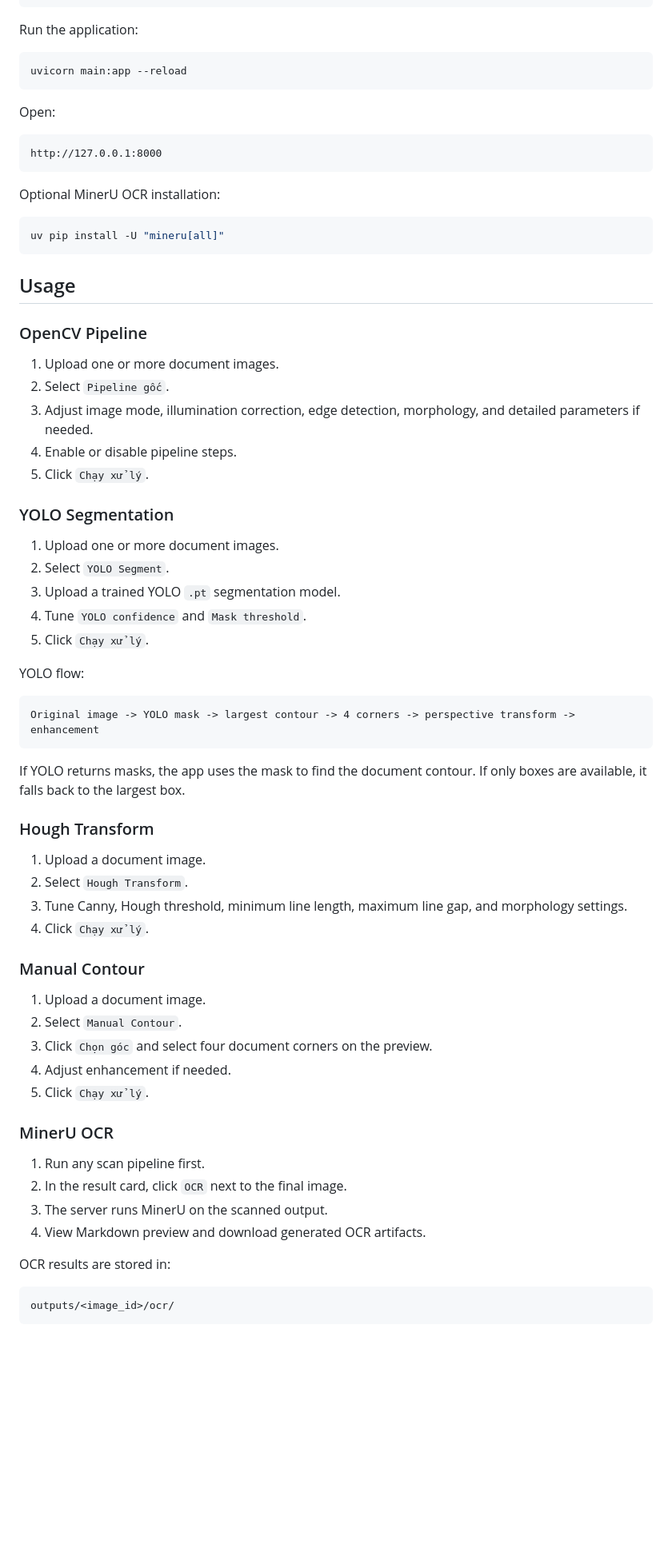
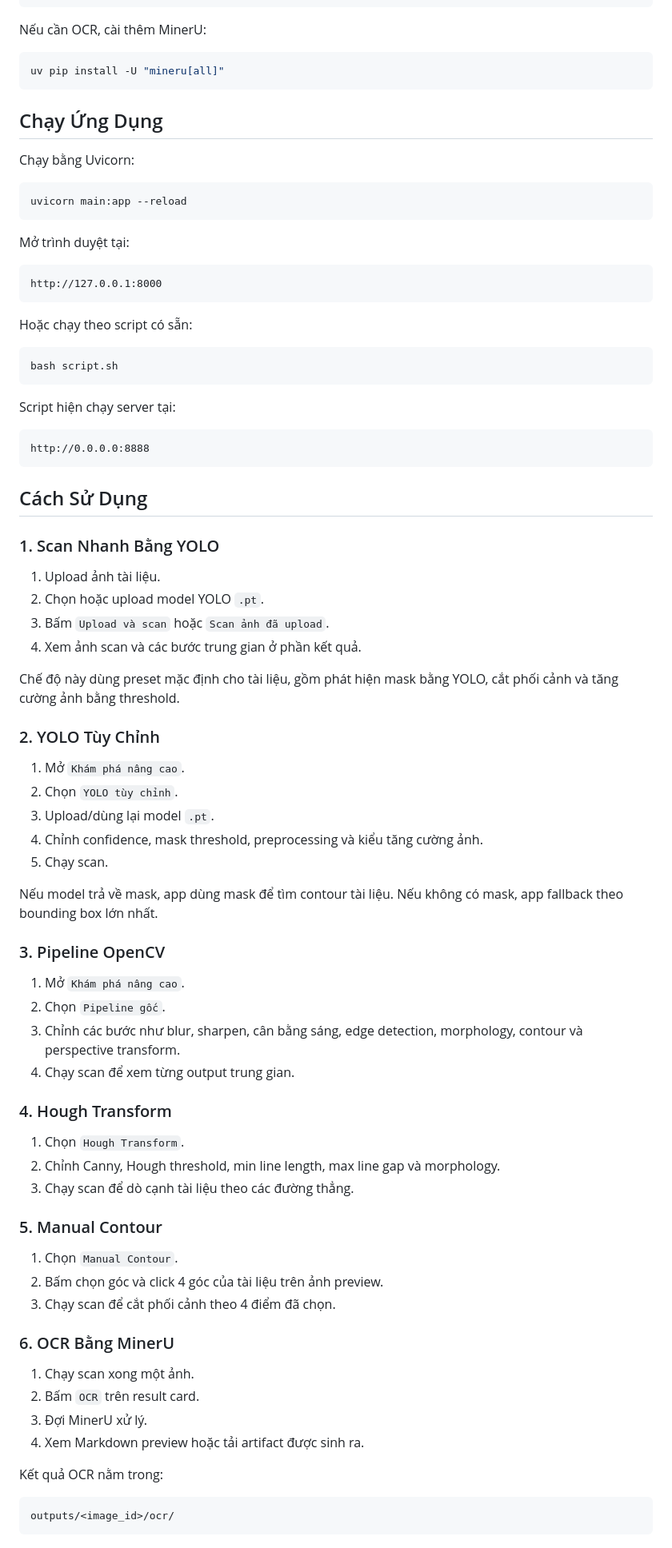
Before and after one commit to ntrThanh/document-scanner, a Markdown page: README.md, the part around one of its changes. Shown at 80% size. Drawn GitHub-style; blank space fills up the shorter version.

````diff
--- a/README.md
+++ b/README.md
@@ -101,73 +59,86 @@ Install dependencies:
 pip install -r requirements.txt
 ```
 
-Run the application:
+Nếu cần OCR, cài thêm MinerU:
+
+```bash
+uv pip install -U "mineru[all]"
+```
+
+## Chạy Ứng Dụng
+
+Chạy bằng Uvicorn:
 
 ```bash
 uvicorn main:app --reload
 ```
 
-Open:
+Mở trình duyệt tại:
 
 ```text
 http://127.0.0.1:8000
 ```
 
-Optional MinerU OCR installation:
+Hoặc chạy theo script có sẵn:
 
 ```bash
-uv pip install -U "mineru[all]"
+bash script.sh
 ```
 
-## Usage
-
-### OpenCV Pipeline
-
-1. Upload one or more document images.
-2. Select `Pipeline gốc`.
-3. Adjust image mode, illumination correction, edge detection, morphology, and detailed parameters if needed.
-4. Enable or disable pipeline steps.
-5. Click `Chạy xử lý`.
-
-### YOLO Segmentation
-
-1. Upload one or more document images.
-2. Select `YOLO Segment`.
-3. Upload a trained YOLO `.pt` segmentation model.
-4. Tune `YOLO confidence` and `Mask threshold`.
-5. Click `Chạy xử lý`.
-
-YOLO flow:
+Script hiện chạy server tại:
 
 ```text
-Original image -> YOLO mask -> largest contour -> 4 corners -> perspective transform -> enhancement
+http://0.0.0.0:8888
 ```
 
-If YOLO returns masks, the app uses the mask to find the document contour. If only boxes are available, it falls back to the largest box.
+## Cách Sử Dụng
 
-### Hough Transform
+### 1. Scan Nhanh Bằng YOLO
 
-1. Upload a document image.
-2. Select `Hough Transform`.
-3. Tune Canny, Hough threshold, minimum line length, maximum line gap, and morphology settings.
-4. Click `Chạy xử lý`.
+1. Upload ảnh tài liệu.
+2. Chọn hoặc upload model YOLO `.pt`.
+3. Bấm `Upload và scan` hoặc `Scan ảnh đã upload`.
+4. Xem ảnh scan và các bước trung gian ở phần kết quả.
 
-### Manual Contour
+Chế độ này dùng preset mặc định cho tài liệu, gồm phát hiện mask bằng YOLO, cắt phối cảnh và tăng cường ảnh bằng threshold.
 
-1. Upload a document image.
-2. Select `Manual Contour`.
-3. Click `Chọn góc` and select four document corners on the preview.
-4. Adjust enhancement if needed.
-5. Click `Chạy xử lý`.
+### 2. YOLO Tùy Chỉnh
 
-### MinerU OCR
+1. Mở `Khám phá nâng cao`.
+2. Chọn `YOLO tùy chỉnh`.
+3. Upload/dùng lại model `.pt`.
+4. Chỉnh confidence, mask threshold, preprocessing và kiểu tăng cường ảnh.
+5. Chạy scan.
 
-1. Run any scan pipeline first.
-2. In the result card, click `OCR` next to the final image.
-3. The server runs MinerU on the scanned output.
-4. View Markdown preview and download generated OCR artifacts.
+Nếu model trả về mask, app dùng mask để tìm contour tài liệu. Nếu không có mask, app fallback theo bounding box lớn nhất.
 
-OCR results are stored in:
+### 3. Pipeline OpenCV
+
+1. Mở `Khám phá nâng cao`.
+2. Chọn `Pipeline gốc`.
+3. Chỉnh các bước như blur, sharpen, cân bằng sáng, edge detection, morphology, contour và perspective transform.
+4. Chạy scan để xem từng output trung gian.
+
+### 4. Hough Transform
+
+1. Chọn `Hough Transform`.
+2. Chỉnh Canny, Hough threshold, min line length, max line gap và morphology.
+3. Chạy scan để dò cạnh tài liệu theo các đường thẳng.
+
+### 5. Manual Contour
+
+1. Chọn `Manual Contour`.
+2. Bấm chọn góc và click 4 góc của tài liệu trên ảnh preview.
+3. Chạy scan để cắt phối cảnh theo 4 điểm đã chọn.
+
+### 6. OCR Bằng MinerU
+
+1. Chạy scan xong một ảnh.
+2. Bấm `OCR` trên result card.
+3. Đợi MinerU xử lý.
+4. Xem Markdown preview hoặc tải artifact được sinh ra.
+
+Kết quả OCR nằm trong:
 
 ```text
 outputs/<image_id>/ocr/
````
Also changed, not shown: other parts of README.md (+60 -159 lines), static/assets/README_EN.md (added, +244 -0 lines).
